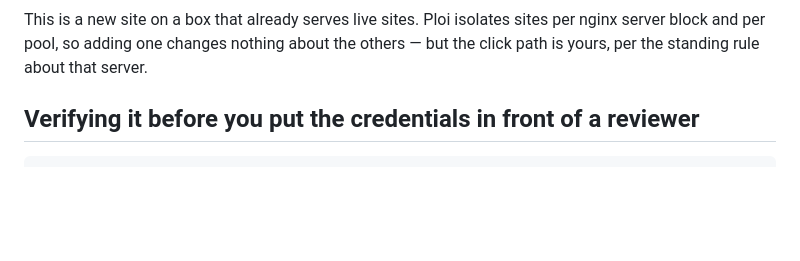
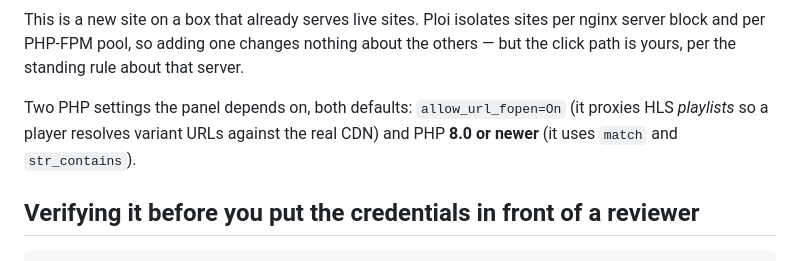
Before and after one commit to martijnlaffort/streamer-aurora, a Markdown page: deploy/demo/README.md, the part around one of its changes. Drawn GitHub-style; blank space fills up the shorter version.

```diff
--- a/deploy/demo/README.md
+++ b/deploy/demo/README.md
@@ -53,7 +115,11 @@ carries no meaningful bandwidth.
 
 This is a new site on a box that already serves live sites. Ploi isolates sites per nginx server
-block and per pool, so adding one changes nothing about the others — but the click path is yours,
-per the standing rule about that server.
+block and per PHP-FPM pool, so adding one changes nothing about the others — but the click path is
+yours, per the standing rule about that server.
+
+Two PHP settings the panel depends on, both defaults: `allow_url_fopen=On` (it proxies HLS
+*playlists* so a player resolves variant URLs against the real CDN) and PHP **8.0 or newer** (it
+uses `match` and `str_contains`).
 
 ## Verifying it before you put the credentials in front of a reviewer
 
```
Also changed, not shown: other parts of deploy/demo/README.md (+79 -17 lines).
